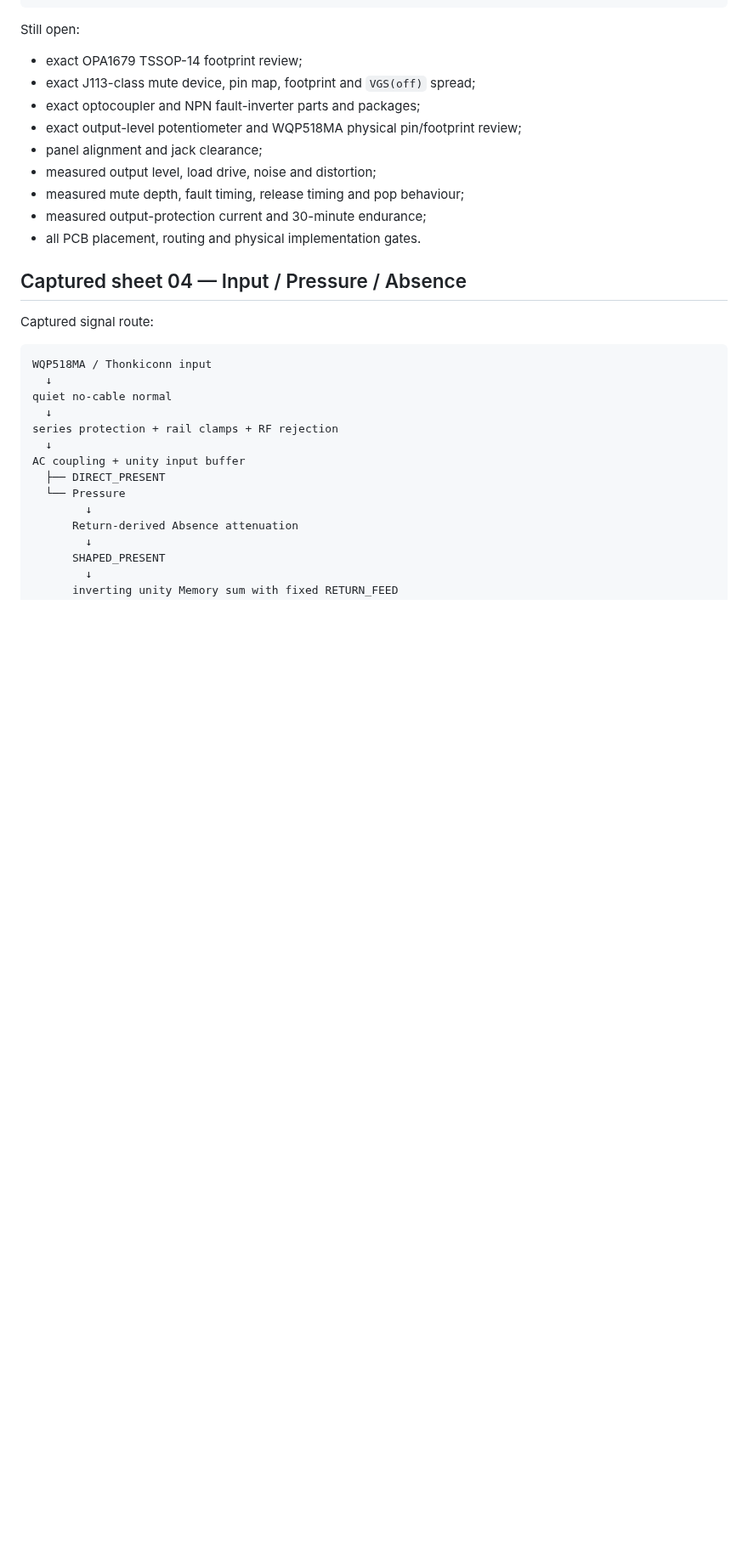
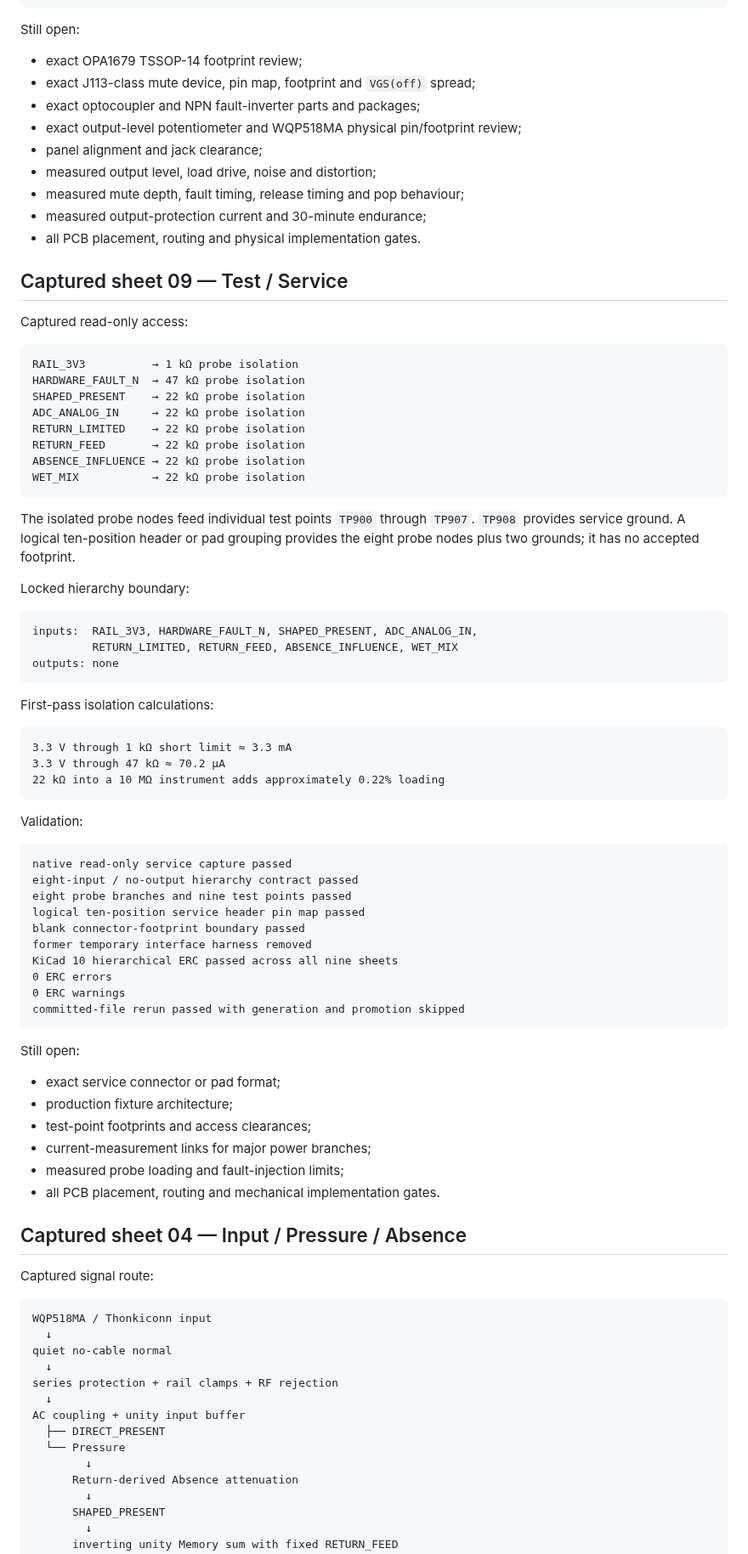
Before and after one commit to armpitpete/merrin-voice-01, a Markdown page: hardware/memory-core-prototype-a/README.md, the part around one of its changes. Shown at 85% size. Rendered like a GitHub page; blank space fills up the shorter version.

Commit message:
Close test service schematic gate

````diff
--- a/hardware/memory-core-prototype-a/README.md
+++ b/hardware/memory-core-prototype-a/README.md
@@ -389,6 +392,63 @@ Still open:
 - measured output-protection current and 30-minute endurance;
 - all PCB placement, routing and physical implementation gates.
 
+## Captured sheet 09 — Test / Service
+
+Captured read-only access:
+
+```text
+RAIL_3V3          → 1 kΩ probe isolation
+HARDWARE_FAULT_N  → 47 kΩ probe isolation
+SHAPED_PRESENT    → 22 kΩ probe isolation
+ADC_ANALOG_IN     → 22 kΩ probe isolation
+RETURN_LIMITED    → 22 kΩ probe isolation
+RETURN_FEED       → 22 kΩ probe isolation
+ABSENCE_INFLUENCE → 22 kΩ probe isolation
+WET_MIX           → 22 kΩ probe isolation
+```
+
+The isolated probe nodes feed individual test points `TP900` through `TP907`. `TP908` provides service ground. A logical ten-position header or pad grouping provides the eight probe nodes plus two grounds; it has no accepted footprint.
+
+Locked hierarchy boundary:
+
+```text
+inputs:  RAIL_3V3, HARDWARE_FAULT_N, SHAPED_PRESENT, ADC_ANALOG_IN,
+         RETURN_LIMITED, RETURN_FEED, ABSENCE_INFLUENCE, WET_MIX
+outputs: none
+```
+
+First-pass isolation calculations:
+
+```text
+3.3 V through 1 kΩ short limit ≈ 3.3 mA
+3.3 V through 47 kΩ ≈ 70.2 µA
+22 kΩ into a 10 MΩ instrument adds approximately 0.22% loading
+```
+
+Validation:
+
+```text
+native read-only service capture passed
+eight-input / no-output hierarchy contract passed
+eight probe branches and nine test points passed
+logical ten-position service header pin map passed
+blank connector-footprint boundary passed
+former temporary interface harness removed
+KiCad 10 hierarchical ERC passed across all nine sheets
+0 ERC errors
+0 ERC warnings
+committed-file rerun passed with generation and promotion skipped
+```
+
+Still open:
+
+- exact service connector or pad format;
+- production fixture architecture;
+- test-point footprints and access clearances;
+- current-measurement links for major power branches;
+- measured probe loading and fault-injection limits;
+- all PCB placement, routing and mechanical implementation gates.
+
 ## Captured sheet 04 — Input / Pressure / Absence
 
 Captured signal route:
````
Also changed, not shown: other parts of hardware/memory-core-prototype-a/README.md (+9 -6 lines).
